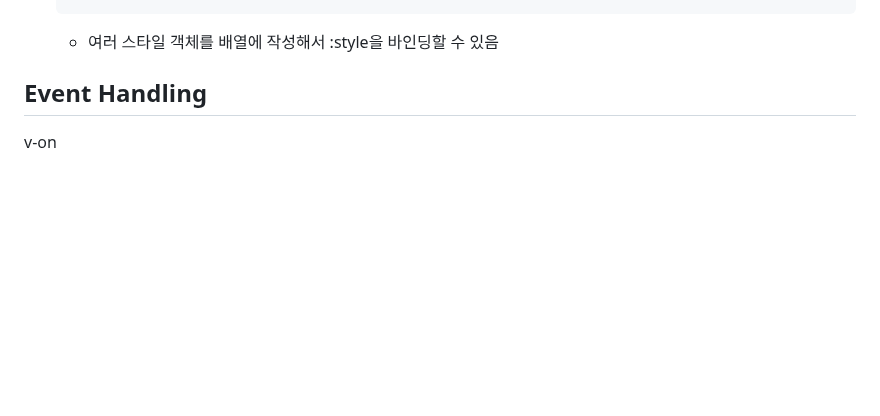
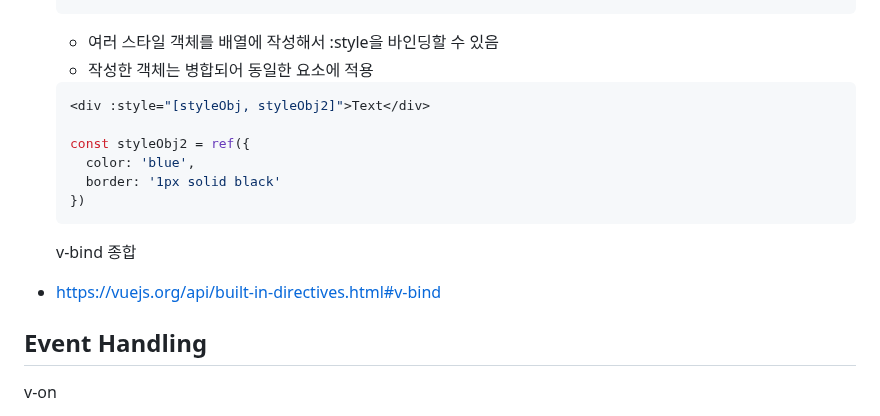
Before and after one commit to oodeng98/TIL, a Markdown page: Web/Vue/2. Basic Syntax 1.md, the part around the change. Drawn GitHub-style; blank space fills up the shorter version.

Commit message:
docs: Basic Syntax 1
미작성한 내용 추가

````diff
--- a/Web/Vue/2. Basic Syntax 1.md
+++ b/Web/Vue/2. Basic Syntax 1.md
@@ -248,7 +248,20 @@ v-bind 사용처
   ```
 
   - 여러 스타일 객체를 배열에 작성해서 :style을 바인딩할 수 있음
-    <!-- 0429 40page부터 정리 -->
+  - 작성한 객체는 병합되어 동일한 요소에 적용
+
+  ```js
+  <div :style="[styleObj, styleObj2]">Text</div>
+
+  const styleObj2 = ref({
+    color: 'blue',
+    border: '1px solid black'
+  })
+  ```
+
+  v-bind 종합
+
+- https://vuejs.org/api/built-in-directives.html#v-bind
 
 ## Event Handling
 
````
